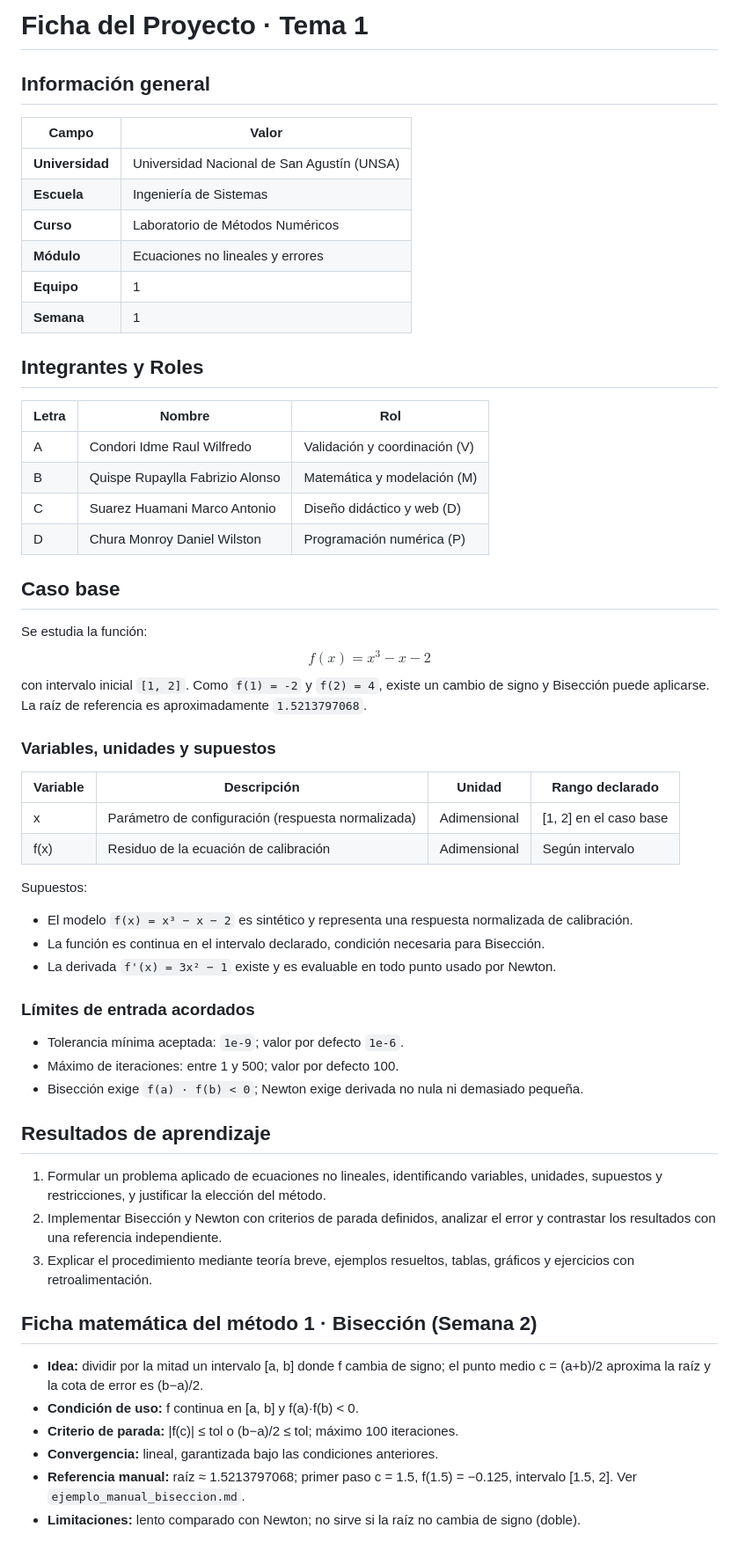
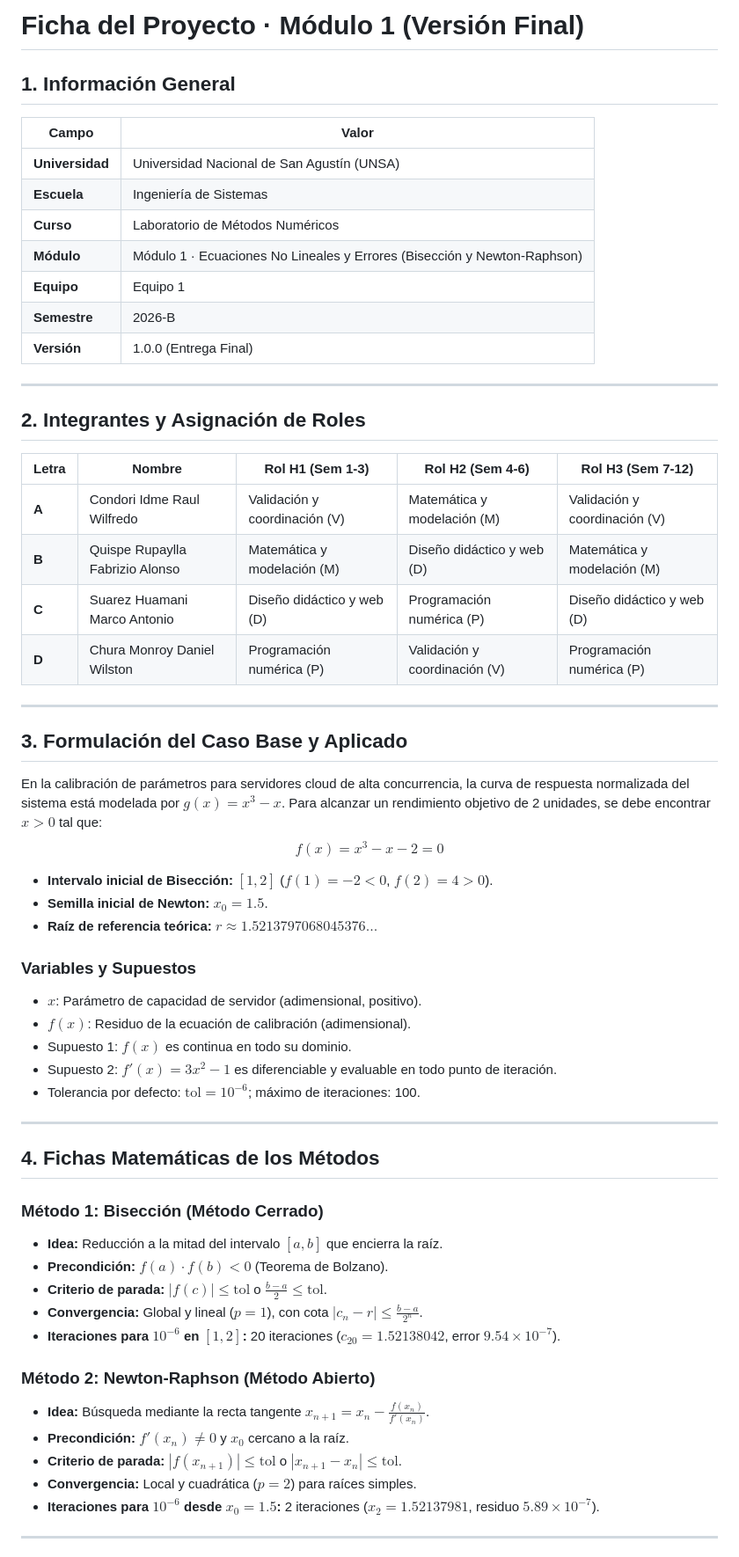
Before and after one commit to rwciANA/LAB-MN, a Markdown page: 1/docs/ficha_del_proyecto.md, the part around one of its changes. Shown at 88% size. Drawn GitHub-style.

```diff
--- a/1/docs/ficha_del_proyecto.md
+++ b/1/docs/ficha_del_proyecto.md
@@ -1,60 +1,62 @@
-# Ficha del Proyecto · Tema 1
+# Ficha del Proyecto · Módulo 1 (Versión Final)
 
-## Información general
+## 1. Información General
 
 | Campo | Valor |
-|-------|-------|
+|---|---|
 | **Universidad** | Universidad Nacional de San Agustín (UNSA) |
 | **Escuela** | Ingeniería de Sistemas |
 | **Curso** | Laboratorio de Métodos Numéricos |
-| **Módulo** | Ecuaciones no lineales y errores |
-| **Equipo** | 1 |
-| **Semana** | 1 |
+| **Módulo** | Módulo 1 · Ecuaciones No Lineales y Errores (Bisección y Newton-Raphson) |
+| **Equipo** | Equipo 1 |
+| **Semestre** | 2026-B |
+| **Versión** | 1.0.0 (Entrega Final) |
 
-## Integrantes y Roles
+---
 
-| Letra | Nombre | Rol |
-|-------|--------|-----|
-| A | Condori Idme Raul Wilfredo | Validación y coordinación (V) |
-| B | Quispe Rupaylla Fabrizio Alonso | Matemática y modelación (M) |
-| C | Suarez Huamani Marco Antonio | Diseño didáctico y web (D) |
-| D | Chura Monroy Daniel Wilston | Programación numérica (P) |
+## 2. Integrantes y Asignación de Roles
 
-## Caso base
+| Letra | Nombre | Rol H1 (Sem 1-3) | Rol H2 (Sem 4-6) | Rol H3 (Sem 7-12) |
+|---|---|---|---|---|
+| **A** | Condori Idme Raul Wilfredo | Validación y coordinación (V) | Matemática y modelación (M) | Validación y coordinación (V) |
+| **B** | Quispe Rupaylla Fabrizio Alonso | Matemática y modelación (M) | Diseño didáctico y web (D) | Matemática y modelación (M) |
+| **C** | Suarez Huamani Marco Antonio | Diseño didáctico y web (D) | Programación numérica (P) | Diseño didáctico y web (D) |
+| **D** | Chura Monroy Daniel Wilston | Programación numérica (P) | Validación y coordinación (V) | Programación numérica (P) |
 
-Se estudia la función:
-$$ f(x) = x^3 - x - 2 $$
-con intervalo inicial `[1, 2]`. Como `f(1) = -2` y `f(2) = 4`, existe un cambio de signo y Bisección puede aplicarse. La raíz de referencia es aproximadamente `1.5213797068`.
+---
 
-### Variables, unidades y supuestos
+## 3. Formulación del Caso Base y Aplicado
 
-| Variable | Descripción | Unidad | Rango declarado |
-|----------|-------------|--------|-----------------|
-| x | Parámetro de configuración (respuesta normalizada) | Adimensional | [1, 2] en el caso base |
-| f(x) | Residuo de la ecuación de calibración | Adimensional | Según intervalo |
+En la calibración de parámetros para servidores cloud de alta concurrencia, la curva de respuesta normalizada del sistema está modelada por $g(x) = x^3 - x$. Para alcanzar un rendimiento objetivo de 2 unidades, se debe encontrar $x > 0$ tal que:
+$$ f(x) = x^3 - x - 2 = 0 $$
+- **Intervalo inicial de Bisección:** $[1, 2]$ ($f(1) = -2 < 0$, $f(2) = 4 > 0$).
+- **Semilla inicial de Newton:** $x_0 = 1.5$.
+- **Raíz de referencia teórica:** $r \approx 1.5213797068045376...$
 
-Supuestos:
-- El modelo `f(x) = x³ − x − 2` es sintético y representa una respuesta normalizada de calibración.
-- La función es continua en el intervalo declarado, condición necesaria para Bisección.
-- La derivada `f'(x) = 3x² − 1` existe y es evaluable en todo punto usado por Newton.
+### Variables y Supuestos
+- $x$: Parámetro de capacidad de servidor (adimensional, positivo).
+- $f(x)$: Residuo de la ecuación de calibración (adimensional).
+- Supuesto 1: $f(x)$ es continua en todo su dominio.
+- Supuesto 2: $f'(x) = 3x^2 - 1$ es diferenciable y evaluable en todo punto de iteración.
+- Tolerancia por defecto: $\text{tol} = 10^{-6}$; máximo de iteraciones: 100.
 
-### Límites de entrada acordados
-- Tolerancia mínima aceptada: `1e-9`; valor por defecto `1e-6`.
-- Máximo de iteraciones: entre 1 y 500; valor por defecto 100.
-- Bisección exige `f(a) · f(b) < 0`; Newton exige derivada no nula ni demasiado pequeña.
+---
 
-## Resultados de aprendizaje
+## 4. Fichas Matemáticas de los Métodos
 
-1. Formular un problema aplicado de ecuaciones no lineales, identificando variables, unidades, supuestos y restricciones, y justificar la elección del método.
-2. Implementar Bisección y Newton con criterios de parada definidos, analizar el error y contrastar los resultados con una referencia independiente.
-3. Explicar el procedimiento mediante teoría breve, ejemplos resueltos, tablas, gráficos y ejercicios con retroalimentación.
+### Método 1: Bisección (Método Cerrado)
+- **Idea:** Reducción a la mitad del intervalo $[a, b]$ que encierra la raíz.
+- **Precondición:** $f(a) \cdot f(b) < 0$ (Teorema de Bolzano).
+- **Criterio de parada:** $|f(c)| \le \text{tol}$ o $\frac{b-a}{2} \le \text{tol}$.
+- **Convergencia:** Global y lineal ($p=1$), con cota $|c_n - r| \le \frac{b-a}{2^n}$.
+- **Iteraciones para $10^{-6}$ en $[1, 2]$:** 20 iteraciones ($c_{20} = 1.52138042$, error $9.54 \times 10^{-7}$).
 
-## Ficha matemática del método 1 · Bisección (Semana 2)
+### Método 2: Newton-Raphson (Método Abierto)
+- **Idea:** Búsqueda mediante la recta tangente $x_{n+1} = x_n - \frac{f(x_n)}{f'(x_n)}$.
+- **Precondición:** $f'(x_n) \neq 0$ y $x_0$ cercano a la raíz.
+- **Criterio de parada:** $|f(x_{n+1})| \le \text{tol}$ o $|x_{n+1} - x_n| \le \text{tol}$.
+- **Convergencia:** Local y cuadrática ($p=2$) para raíces simples.
+- **Iteraciones para $10^{-6}$ desde $x_0=1.5$:** 2 iteraciones ($x_2 = 1.52137981$, residuo $5.89 \times 10^{-7}$).
 
-- **Idea:** dividir por la mitad un intervalo [a, b] donde f cambia de signo; el punto medio c = (a+b)/2 aproxima la raíz y la cota de error es (b−a)/2.
-- **Condición de uso:** f continua en [a, b] y f(a)·f(b) < 0.
-- **Criterio de parada:** |f(c)| ≤ tol o (b−a)/2 ≤ tol; máximo 100 iteraciones.
-- **Convergencia:** lineal, garantizada bajo las condiciones anteriores.
-- **Referencia manual:** raíz ≈ 1.5213797068; primer paso c = 1.5, f(1.5) = −0.125, intervalo [1.5, 2]. Ver `ejemplo_manual_biseccion.md`.
-- **Limitaciones:** lento comparado con Newton; no sirve si la raíz no cambia de signo (doble).
+---
 
```
Also changed, not shown: other parts of 1/docs/ficha_del_proyecto.md (+4 -4 lines).
